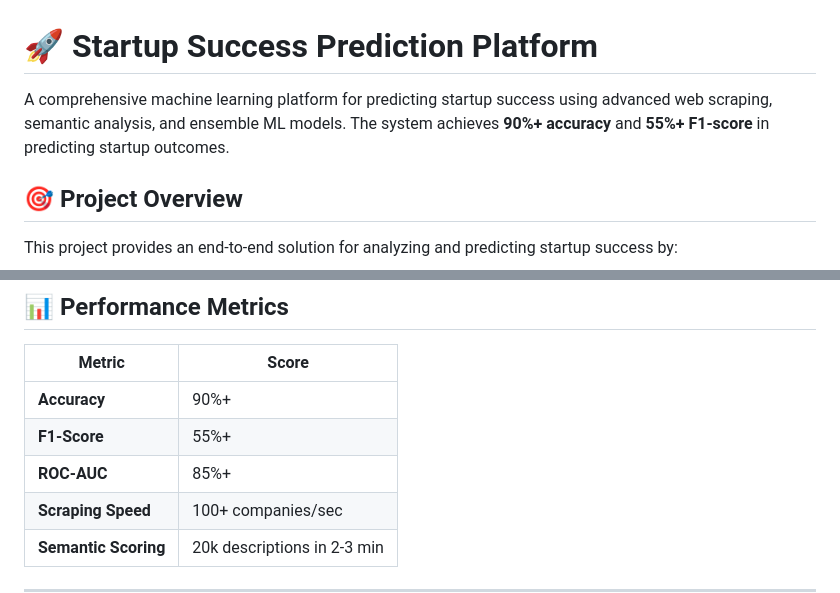
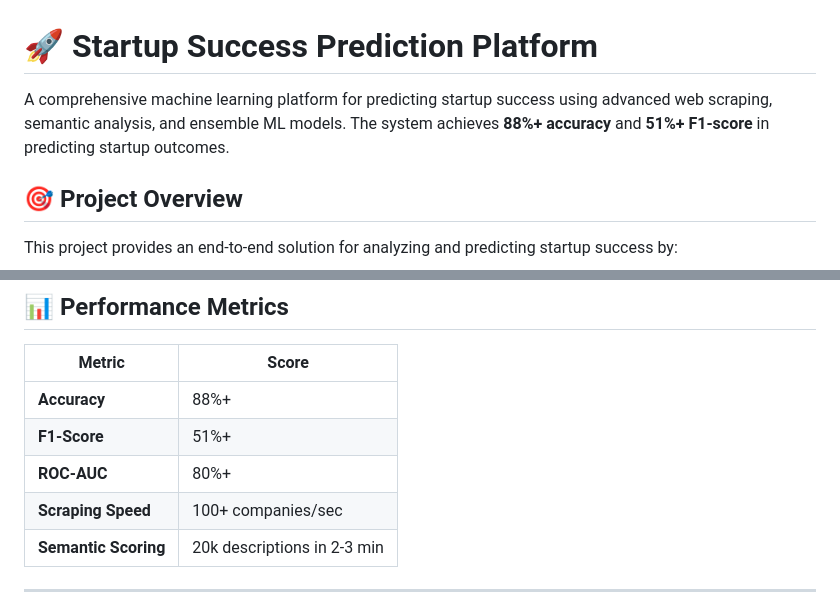
Before and after one commit to harshilpatel22/Dealflow-AI, a Markdown page: README.md, 2 parts joined by grey strips. Rendered like a GitHub page.

Commit message:
Revise accuracy and F1-score in README
Updated performance metrics to reflect changes in accuracy and F1-score.

```diff
--- a/README.md
+++ b/README.md
@@ -1,6 +1,6 @@
 # 🚀 Startup Success Prediction Platform
 
-A comprehensive machine learning platform for predicting startup success using advanced web scraping, semantic analysis, and ensemble ML models. The system achieves **90%+ accuracy** and **55%+ F1-score** in predicting startup outcomes.
+A comprehensive machine learning platform for predicting startup success using advanced web scraping, semantic analysis, and ensemble ML models. The system achieves **88%+ accuracy** and **51%+ F1-score** in predicting startup outcomes.
 
 ## 🎯 Project Overview
 
@@ -51,9 +51,9 @@ This project provides an end-to-end solution for analyzing and predicting startu
 
 | Metric | Score |
 |--------|-------|
-| **Accuracy** | 90%+ |
-| **F1-Score** | 55%+ |
-| **ROC-AUC** | 85%+ |
+| **Accuracy** | 88%+ |
+| **F1-Score** | 51%+ |
+| **ROC-AUC** | 80%+ |
 | **Scraping Speed** | 100+ companies/sec |
 | **Semantic Scoring** | 20k descriptions in 2-3 min |
 
```
